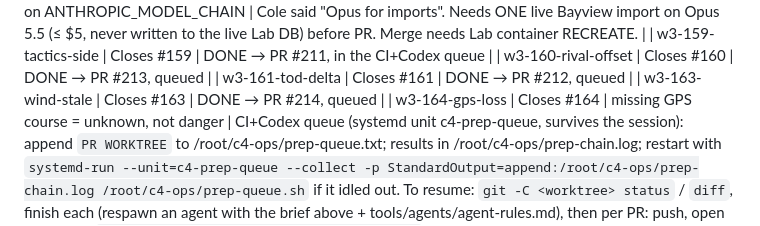
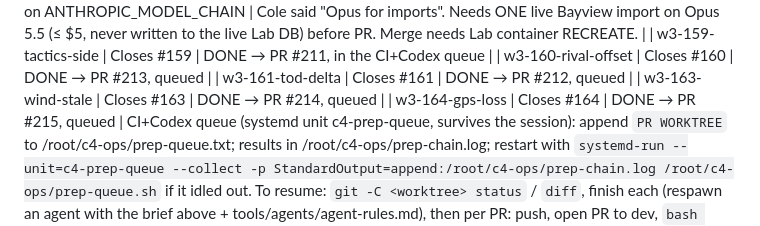
Before and after one commit to constantineau/Agent_C4, a Markdown page: C4_TELEMETRY_PROGRESS.md, the part around the change. Rendered like a GitHub page.

Commit message:
progress: #215 queued
Co-Authored-By: Claude Opus 5.5 <noreply@anthropic.com>

```diff
--- a/C4_TELEMETRY_PROGRESS.md
+++ b/C4_TELEMETRY_PROGRESS.md
@@ -22,7 +22,7 @@ Deletion from the boat is allowed only *after* an off-boat copy is sha256-verifi
 | w3-160-rival-offset | Closes #160 | DONE → PR #213, queued |
 | w3-161-tod-delta | Closes #161 | DONE → PR #212, queued |
 | w3-163-wind-stale | Closes #163 | DONE → PR #214, queued |
-| w3-164-gps-loss | Closes #164 | missing GPS course = unknown, not danger |
+| w3-164-gps-loss | Closes #164 | DONE → PR #215, queued |
 CI+Codex queue (systemd unit c4-prep-queue, survives the session): append `PR WORKTREE` to /root/c4-ops/prep-queue.txt; results in /root/c4-ops/prep-chain.log; restart with `systemd-run --unit=c4-prep-queue --collect -p StandardOutput=append:/root/c4-ops/prep-chain.log /root/c4-ops/prep-queue.sh` if it idled out.
 To resume: `git -C <worktree> status` / `diff`, finish each (respawn an agent with the brief above + tools/agents/agent-rules.md), then per PR: push, open PR to dev, `bash /root/c4-ops/prep.sh <pr> <worktree>` SERIALLY (CI + Codex), fix confirmed findings, Cole merges. Agents must not run `make ci` in parallel (shared sr33-ci-* tags). Next after these: #166, #167, #203, #210.
 **Still open from the block below:** rest of map #188 (#159–#161, #163, #164, #166, #167; #203).
```
